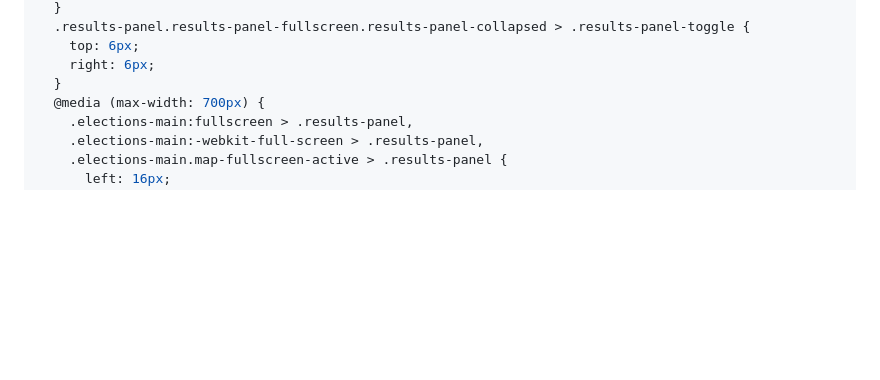
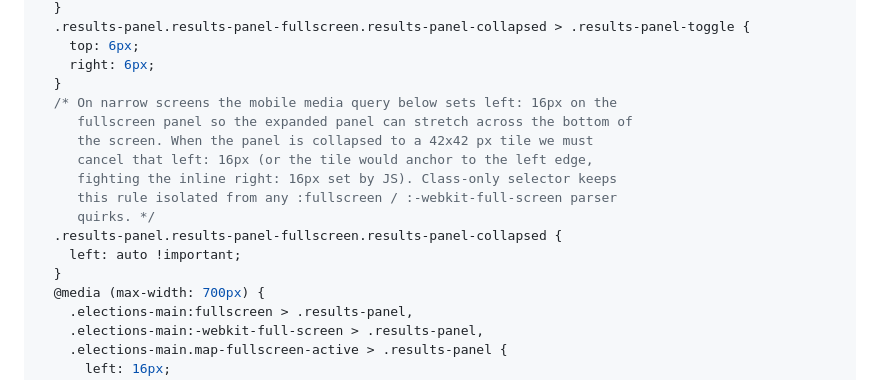
Before and after one commit to geoelectionsdata/geoelectionsdata.github.io, a Markdown page: src/elections.md, the part around the change. GitHub-like rendering; blank space fills up the shorter version.

Commit message:
fix full-screen legend minimization

```diff
--- a/src/elections.md
+++ b/src/elections.md
@@ -1039,6 +1039,16 @@ const container = html`
     top: 6px;
     right: 6px;
   }
+  /* On narrow screens the mobile media query below sets left: 16px on the
+     fullscreen panel so the expanded panel can stretch across the bottom of
+     the screen. When the panel is collapsed to a 42x42 px tile we must
+     cancel that left: 16px (or the tile would anchor to the left edge,
+     fighting the inline right: 16px set by JS). Class-only selector keeps
+     this rule isolated from any :fullscreen / :-webkit-full-screen parser
+     quirks. */
+  .results-panel.results-panel-fullscreen.results-panel-collapsed {
+    left: auto !important;
+  }
   @media (max-width: 700px) {
     .elections-main:fullscreen > .results-panel,
     .elections-main:-webkit-full-screen > .results-panel,
```
